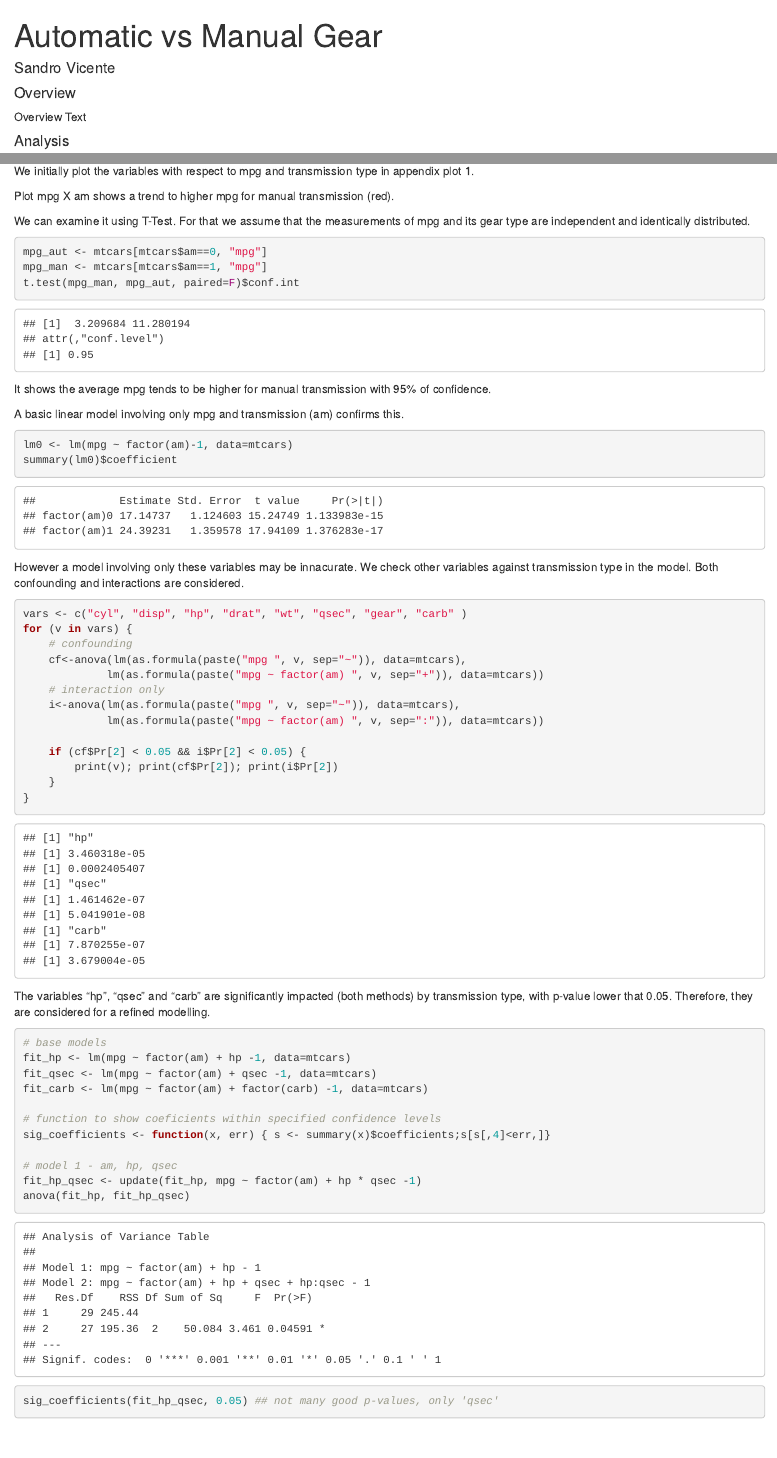
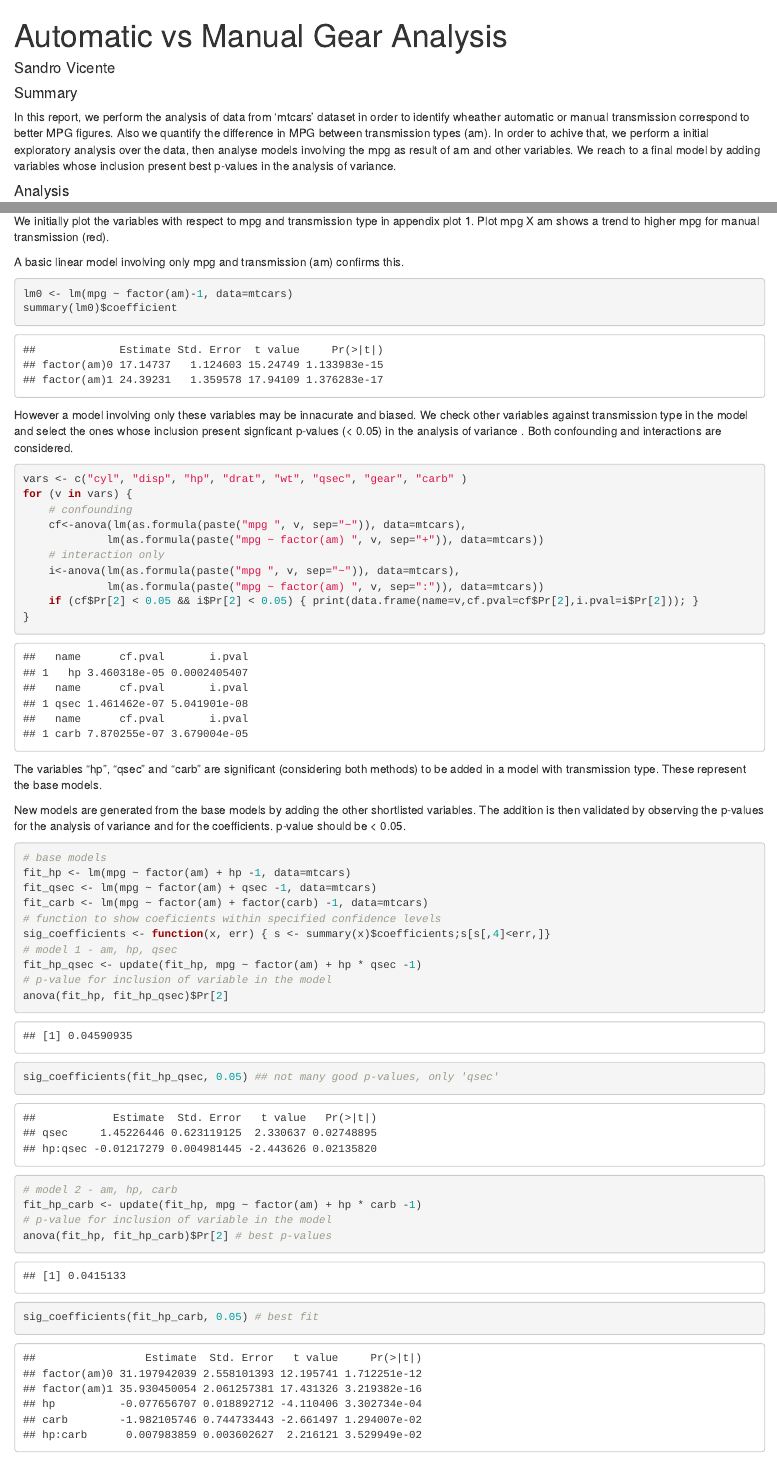
Before and after one commit to sandrovicente/coursera-r, an R Markdown document (regmods/Report.Rmd): the page in a window 1100 px wide, from its top, and a second part further down, joined at a grey line. Rendered offline with R 4.5, knitr and Pandoc, with nearby package versions.

Commit message:
delivery version

````diff
--- a/regmods/Report.Rmd
+++ b/regmods/Report.Rmd
@@ -1,12 +1,13 @@
 ---
-title: "Automatic vs Manual Gear"
+title: "Automatic vs Manual Gear Analysis"
 author: "Sandro Vicente"
 output: html_document
 ---
 
-#### Overview
+#### Summary
 
-Overview Text
+In this report, we perform the analysis of data from 'mtcars' dataset in order to identify wheather automatic or manual transmission correspond to better MPG figures. Also we quantify the difference in MPG between transmission types (am).
+In order to achive that, we perform a initial exploratory analysis over the data, then analyse models involving the mpg as result of am and other variables. We reach to a final model by adding variables whose inclusion present best p-values in the analysis of variance.
 
 #### Analysis
 
@@ -16,18 +17,7 @@ data(mtcars)
 ```
 
 We initially plot the variables with respect to mpg and transmission type in appendix plot 1.
-
 Plot mpg X am shows a trend to higher mpg for manual transmission (red).
-
-We can examine it using T-Test. For that we assume that the measurements of mpg and its gear type are independent and identically distributed.
-
-```{r}
-mpg_aut <- mtcars[mtcars$am==0, "mpg"]
-mpg_man <- mtcars[mtcars$am==1, "mpg"]
-t.test(mpg_man, mpg_aut, paired=F)$conf.int
-```
-
-It shows the average mpg tends to be higher for manual transmission with 95% of confidence.
 
 A basic linear model involving only mpg and transmission (am) confirms this.
 
@@ -36,7 +26,7 @@ lm0 <- lm(mpg ~ factor(am)-1, data=mtcars)
 summary(lm0)$coefficient
 ```
 
-However a model involving only these variables may be innacurate. We check other variables against transmission type in the model. Both confounding and interactions are considered.
+However a model involving only these variables may be innacurate and biased. We check other variables against transmission type in the model and select the ones whose inclusion present signficant p-values (< 0.05) in the analysis of variance . Both confounding and interactions are considered.
 
 ```{r}
 vars <- c("cyl", "disp", "hp", "drat", "wt", "qsec", "gear", "carb" )
@@ -47,30 +37,28 @@ for (v in vars) {
     # interaction only
     i<-anova(lm(as.formula(paste("mpg ", v, sep="~")), data=mtcars),
              lm(as.formula(paste("mpg ~ factor(am) ", v, sep=":")), data=mtcars))
-
-    if (cf$Pr[2] < 0.05 && i$Pr[2] < 0.05) {
-        print(v); print(cf$Pr[2]); print(i$Pr[2])
-    }
+    if (cf$Pr[2] < 0.05 && i$Pr[2] < 0.05) { print(data.frame(name=v,cf.pval=cf$Pr[2],i.pval=i$Pr[2])); }
 }
 ```
 
-The variables "hp", "qsec" and "carb" are significantly impacted (both methods) by transmission type, with p-value lower that 0.05. Therefore, they are considered for a refined modelling.
+The variables "hp", "qsec" and "carb" are significant (considering both methods) to be added in a model with transmission type. These represent the base models.
+
+New models are generated from the base models by adding the other shortlisted variables. The addition is then validated by observing the p-values for the analysis of variance and for the coefficients. p-value should be < 0.05.
 
 ```{r}
 # base models
 fit_hp <- lm(mpg ~ factor(am) + hp -1, data=mtcars)
 fit_qsec <- lm(mpg ~ factor(am) + qsec -1, data=mtcars)
 fit_carb <- lm(mpg ~ factor(am) + factor(carb) -1, data=mtcars)
-
 # function to show coeficients within specified confidence levels
 sig_coefficients <- function(x, err) { s <- summary(x)$coefficients;s[s[,4]<err,]}
-
 # model 1 - am, hp, qsec
 fit_hp_qsec <- update(fit_hp, mpg ~ factor(am) + hp * qsec -1)
-anova(fit_hp, fit_hp_qsec)
+# p-value for inclusion of variable in the model
+anova(fit_hp, fit_hp_qsec)$Pr[2]
 sig_coefficients(fit_hp_qsec, 0.05) ## not many good p-values, only 'qsec'
-
 # model 2 - am, hp, carb
 fit_hp_carb <- update(fit_hp, mpg ~ factor(am) + hp * carb -1)
-anova(fit_hp, fit_hp_carb) # best p-values
+# p-value for inclusion of variable in the model
+anova(fit_hp, fit_hp_carb)$Pr[2] # best p-values
 sig_coefficients(fit_hp_carb, 0.05) # best fit
````
Also changed, not shown: regmods/Report.Rmd (11 more changed lines).
